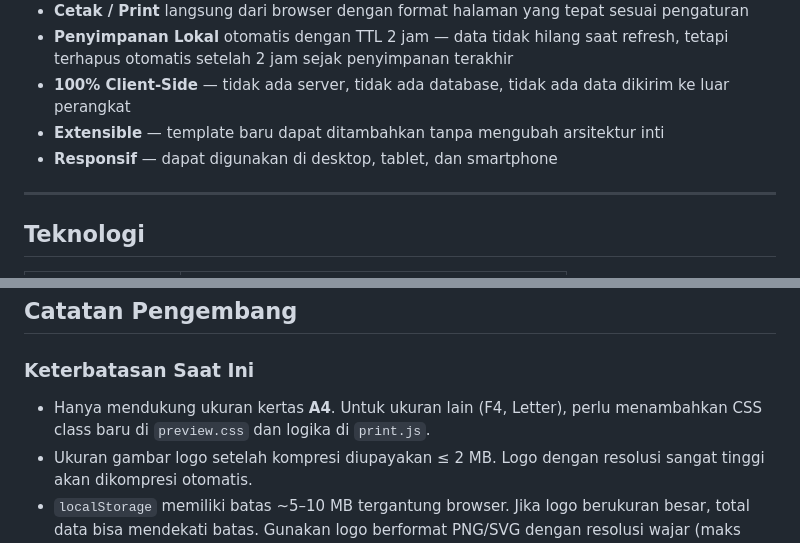
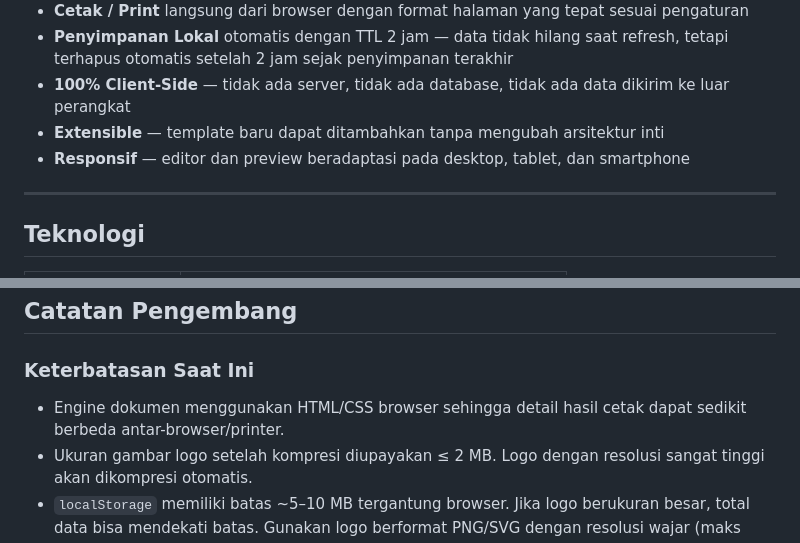
Before and after one commit to MTsNurulFalahTrs/GeneratorSurat, a Markdown page: README.md, 2 parts joined by grey strips. Drawn GitHub-style.

Commit message:
Update documentation for modern UI and current paper support

```diff
--- a/README.md
+++ b/README.md
@@ -30,7 +30,7 @@ Aplikasi web untuk membuat surat resmi madrasah secara mudah, cepat, dan profesi
 - **Penyimpanan Lokal** otomatis dengan TTL 2 jam — data tidak hilang saat refresh, tetapi terhapus otomatis setelah 2 jam sejak penyimpanan terakhir
 - **100% Client-Side** — tidak ada server, tidak ada database, tidak ada data dikirim ke luar perangkat
 - **Extensible** — template baru dapat ditambahkan tanpa mengubah arsitektur inti
-- **Responsif** — dapat digunakan di desktop, tablet, dan smartphone
+- **Responsif** — editor dan preview beradaptasi pada desktop, tablet, dan smartphone
 
 ---
 
@@ -759,7 +759,7 @@ State.resetSettings();                      // → emit 'settings:change' + 'set
 ## Catatan Pengembang
 
 ### Keterbatasan Saat Ini
-- Hanya mendukung ukuran kertas **A4**. Untuk ukuran lain (F4, Letter), perlu menambahkan CSS class baru di `preview.css` dan logika di `print.js`.
+- Engine dokumen menggunakan HTML/CSS browser sehingga detail hasil cetak dapat sedikit berbeda antar-browser/printer.
 - Ukuran gambar logo setelah kompresi diupayakan ≤ 2 MB. Logo dengan resolusi sangat tinggi akan dikompresi otomatis.
 - `localStorage` memiliki batas ~5–10 MB tergantung browser. Jika logo berukuran besar, total data bisa mendekati batas. Gunakan logo berformat PNG/SVG dengan resolusi wajar (maks 300×300 px).
 
```
